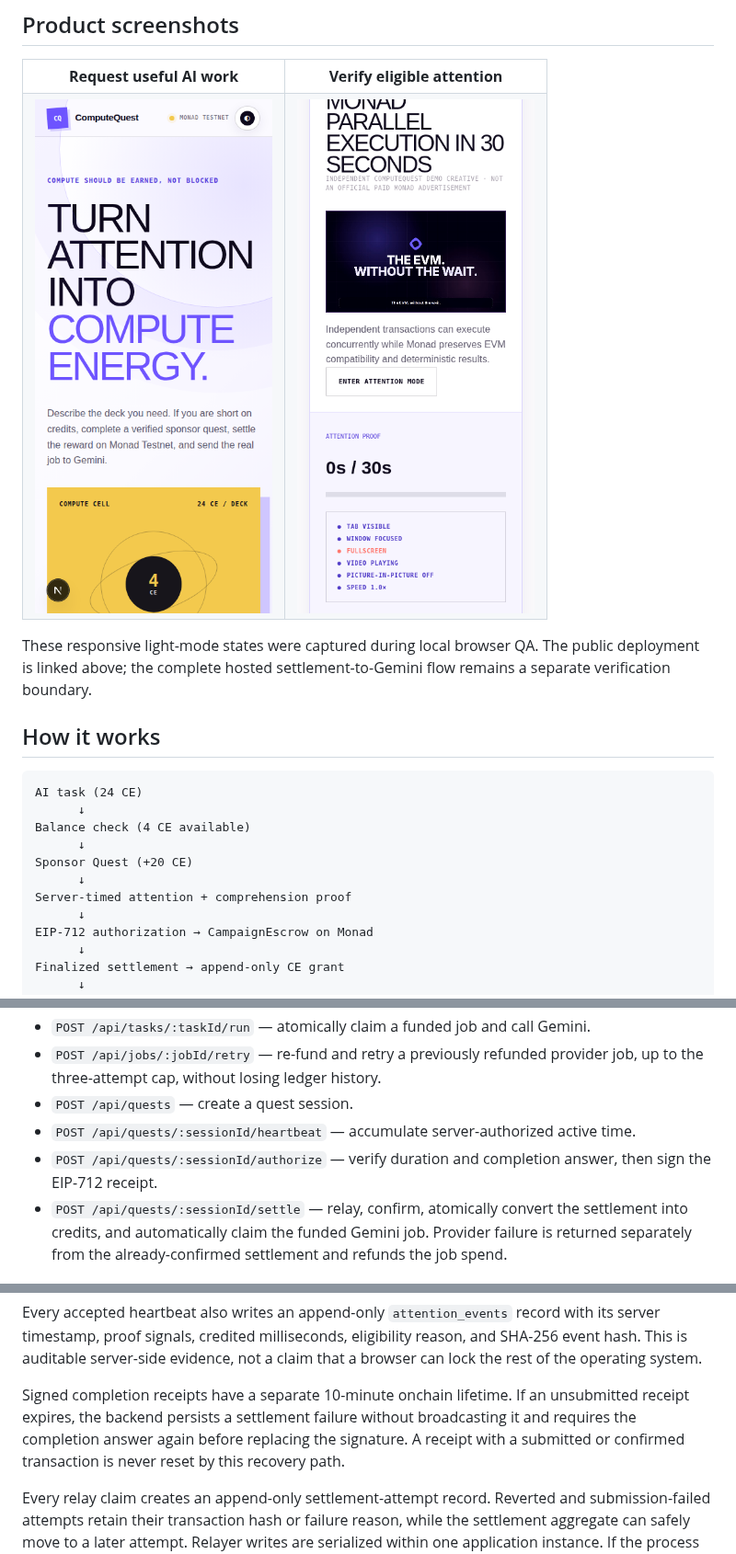
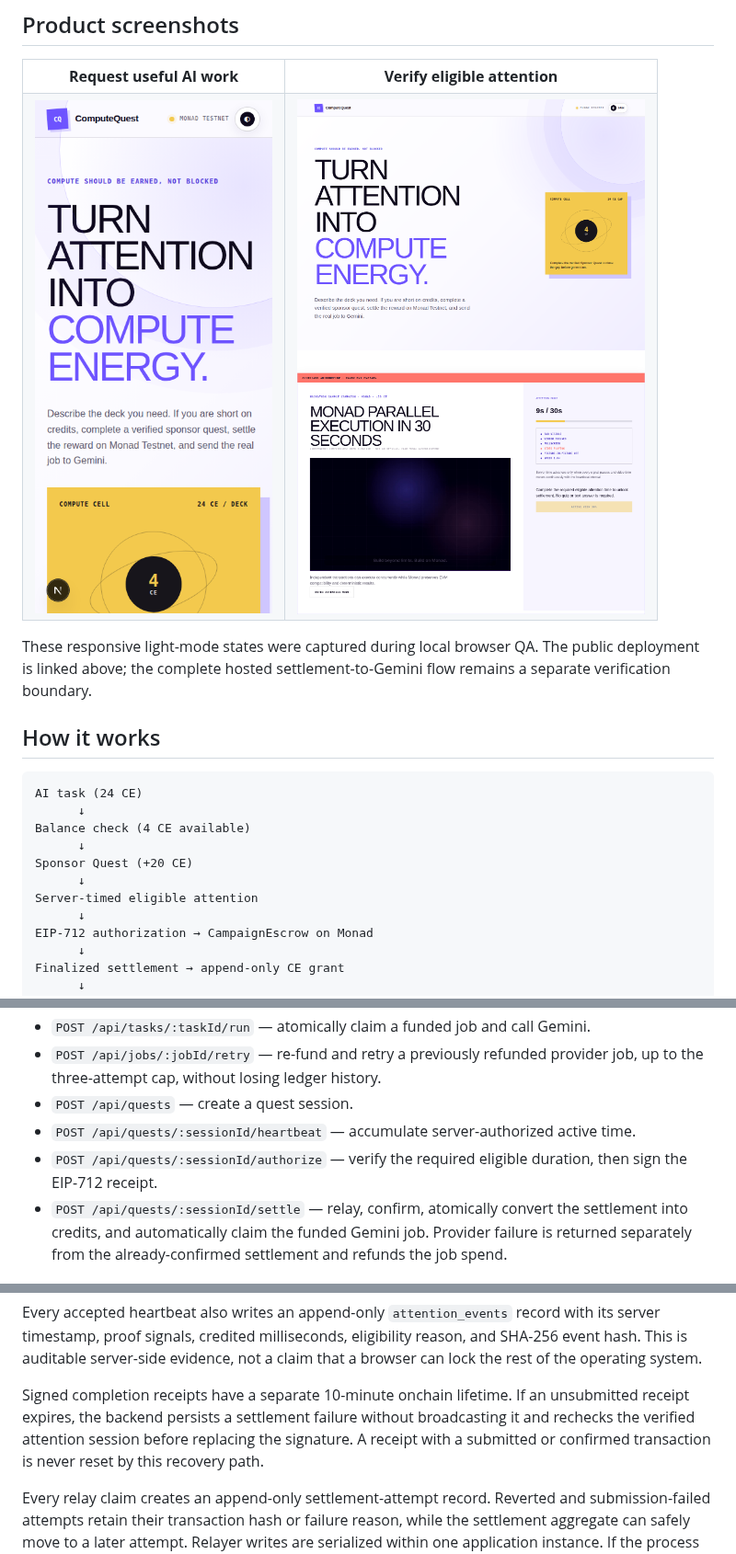
Before and after one commit to Anand-0038/computequest, a Markdown page: README.md, 3 parts joined by grey strips. Shown at 92% size. GitHub-like rendering; pictures changed too: docs/images/computequest-light-attention.png.

Commit message:
Remove quiz from sponsor settlement

```diff
--- a/README.md
+++ b/README.md
@@ -32,7 +32,7 @@ Balance check (4 CE available)
       ↓
 Sponsor Quest (+20 CE)
       ↓
-Server-timed attention + comprehension proof
+Server-timed eligible attention
       ↓
 EIP-712 authorization → CampaignEscrow on Monad
       ↓
@@ -186,7 +186,7 @@ After deployment, `corepack pnpm contracts:preflight:deployed` must observe the
 - `POST /api/jobs/:jobId/retry` — re-fund and retry a previously refunded provider job, up to the three-attempt cap, without losing ledger history.
 - `POST /api/quests` — create a quest session.
 - `POST /api/quests/:sessionId/heartbeat` — accumulate server-authorized active time.
-- `POST /api/quests/:sessionId/authorize` — verify duration and completion answer, then sign the EIP-712 receipt.
+- `POST /api/quests/:sessionId/authorize` — verify the required eligible duration, then sign the EIP-712 receipt.
 - `POST /api/quests/:sessionId/settle` — relay, confirm, atomically convert the settlement into credits, and automatically claim the funded Gemini job. Provider failure is returned separately from the already-confirmed settlement and refunds the job spend.
 
 ## Security and correctness boundaries
@@ -205,7 +205,7 @@ The current identity is a signed anonymous browser session. Clearing that identi
 
 Every accepted heartbeat also writes an append-only `attention_events` record with its server timestamp, proof signals, credited milliseconds, eligibility reason, and SHA-256 event hash. This is auditable server-side evidence, not a claim that a browser can lock the rest of the operating system.
 
-Signed completion receipts have a separate 10-minute onchain lifetime. If an unsubmitted receipt expires, the backend persists a settlement failure without broadcasting it and requires the completion answer again before replacing the signature. A receipt with a submitted or confirmed transaction is never reset by this recovery path.
+Signed completion receipts have a separate 10-minute onchain lifetime. If an unsubmitted receipt expires, the backend persists a settlement failure without broadcasting it and rechecks the verified attention session before replacing the signature. A receipt with a submitted or confirmed transaction is never reset by this recovery path.
 
 Every relay claim creates an append-only settlement-attempt record. Reverted and submission-failed attempts retain their transaction hash or failure reason, while the settlement aggregate can safely move to a later attempt. Relayer writes are serialized within one application instance. If the process stops after broadcasting but before saving the hash, the backend recovers it from the indexed `CompletionSettled` event before continuing finalization. `GET /api/tasks/:taskId` returns the sanitized ordered attempt history with JSON-safe block numbers for reload recovery and demo evidence.
 
```
Also changed, not shown: 6 other files.
